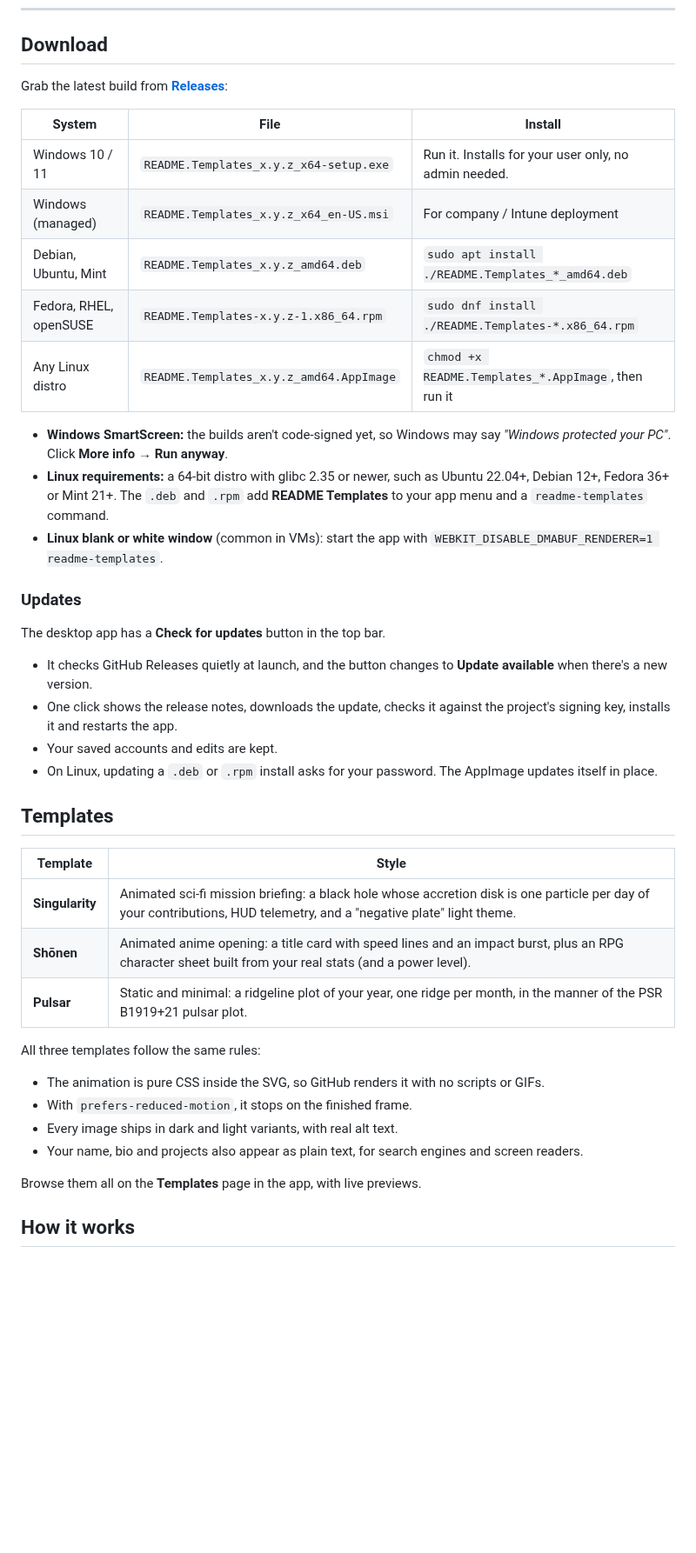
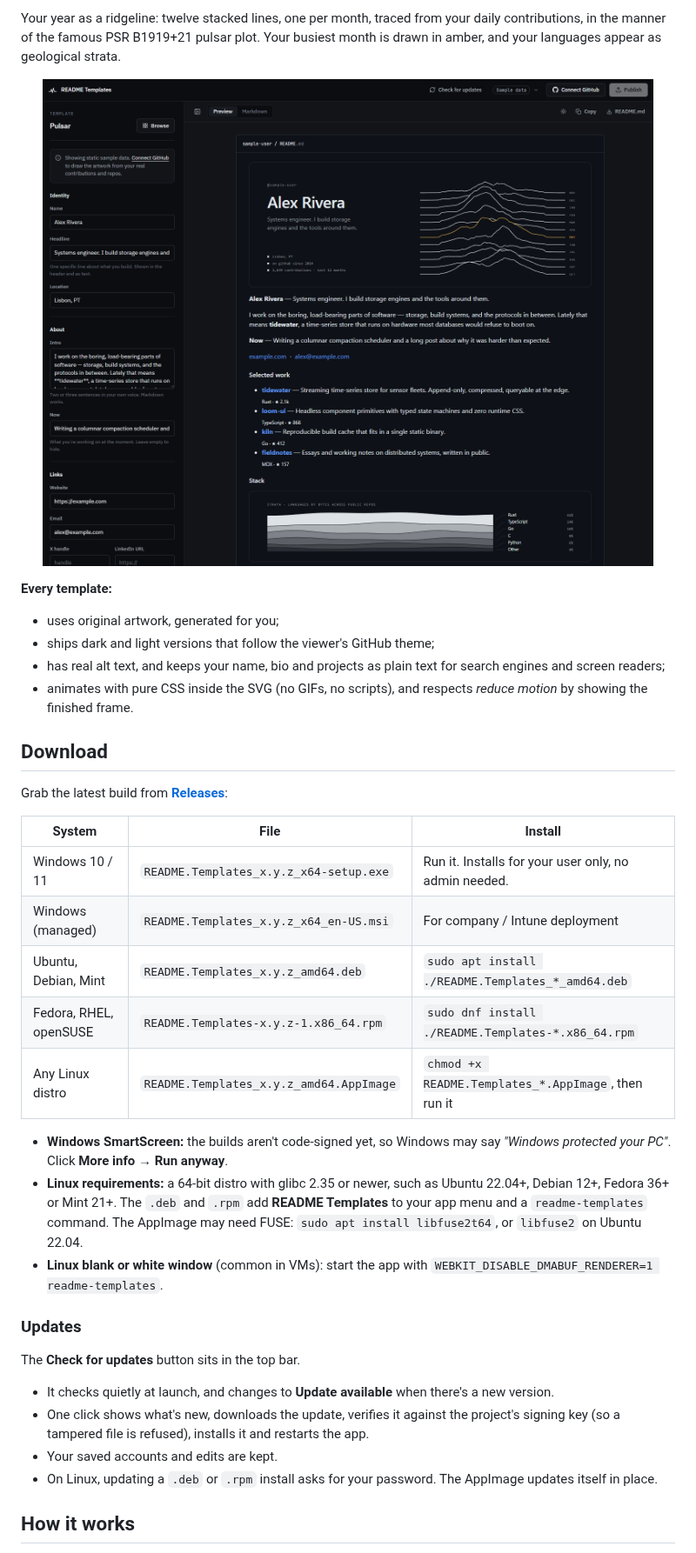
Before and after one commit to Dr-At0mic/README-Templates, a Markdown page: README.md, the part around one of its changes. Shown at 87% size. Drawn GitHub-style; pictures changed too: assets/public/pulsar.png (added); blank space fills up the shorter version.

```diff
--- a/README.md
+++ b/README.md
@@ -15,3 +83,14 @@ Design a GitHub profile README, preview it exactly as GitHub renders it (light a
+Your year as a ridgeline: twelve stacked lines, one per month, traced from your daily contributions, in the manner of the famous PSR B1919+21 pulsar plot. Your busiest month is drawn in amber, and your languages appear as geological strata.
+
+<p align="center">
+  <img src="assets/public/pulsar.png" alt="The Pulsar template: name and headline beside a ridgeline chart of twelve months of contributions, with a language strata chart below" width="100%">
+</p>
+
+**Every template:**
+- uses original artwork, generated for you;
+- ships dark and light versions that follow the viewer's GitHub theme;
+- has real alt text, and keeps your name, bio and projects as plain text for search engines and screen readers;
+- animates with pure CSS inside the SVG (no GIFs, no scripts), and respects *reduce motion* by showing the finished frame.
 
 ## Download
 
@@ -21,37 +100,21 @@ Grab the latest build from **[Releases](https://github.com/Dr-At0mic/README-Temp
 |---|---|---|
 | Windows 10 / 11 | `README.Templates_x.y.z_x64-setup.exe` | Run it. Installs for your user only, no admin needed. |
 | Windows (managed) | `README.Templates_x.y.z_x64_en-US.msi` | For company / Intune deployment |
-| Debian, Ubuntu, Mint | `README.Templates_x.y.z_amd64.deb` | `sudo apt install ./README.Templates_*_amd64.deb` |
+| Ubuntu, Debian, Mint | `README.Templates_x.y.z_amd64.deb` | `sudo apt install ./README.Templates_*_amd64.deb` |
 | Fedora, RHEL, openSUSE | `README.Templates-x.y.z-1.x86_64.rpm` | `sudo dnf install ./README.Templates-*.x86_64.rpm` |
 | Any Linux distro | `README.Templates_x.y.z_amd64.AppImage` | `chmod +x README.Templates_*.AppImage`, then run it |
 
 - **Windows SmartScreen:** the builds aren't code-signed yet, so Windows may say *"Windows protected your PC"*. Click **More info → Run anyway**.
-- **Linux requirements:** a 64-bit distro with glibc 2.35 or newer, such as Ubuntu 22.04+, Debian 12+, Fedora 36+ or Mint 21+. The `.deb` and `.rpm` add **README Templates** to your app menu and a `readme-templates` command.
+- **Linux requirements:** a 64-bit distro with glibc 2.35 or newer, such as Ubuntu 22.04+, Debian 12+, Fedora 36+ or Mint 21+. The `.deb` and `.rpm` add **README Templates** to your app menu and a `readme-templates` command. The AppImage may need FUSE: `sudo apt install libfuse2t64`, or `libfuse2` on Ubuntu 22.04.
 - **Linux blank or white window** (common in VMs): start the app with `WEBKIT_DISABLE_DMABUF_RENDERER=1 readme-templates`.
 
 ### Updates
 
-The desktop app has a **Check for updates** button in the top bar.
-- It checks GitHub Releases quietly at launch, and the button changes to **Update available** when there's a new version.
-- One click shows the release notes, downloads the update, checks it against the project's signing key, installs it and restarts the app.
+The **Check for updates** button sits in the top bar.
+- It checks quietly at launch, and changes to **Update available** when there's a new version.
+- One click shows what's new, downloads the update, verifies it against the project's signing key (so a tampered file is refused), installs it and restarts the app.
 - Your saved accounts and edits are kept.
 - On Linux, updating a `.deb` or `.rpm` install asks for your password. The AppImage updates itself in place.
 
-## Templates
-
-| Template | Style |
-|---|---|
-| **Singularity** | Animated sci-fi mission briefing: a black hole whose accretion disk is one particle per day of your contributions, HUD telemetry, and a "negative plate" light theme. |
-| **Shōnen** | Animated anime opening: a title card with speed lines and an impact burst, plus an RPG character sheet built from your real stats (and a power level). |
-| **Pulsar** | Static and minimal: a ridgeline plot of your year, one ridge per month, in the manner of the PSR B1919+21 pulsar plot. |
-
-All three templates follow the same rules:
-- The animation is pure CSS inside the SVG, so GitHub renders it with no scripts or GIFs.
-- With `prefers-reduced-motion`, it stops on the finished frame.
-- Every image ships in dark and light variants, with real alt text.
-- Your name, bio and projects also appear as plain text, for search engines and screen readers.
-
-Browse them all on the **Templates** page in the app, with live previews.
-
 ## How it works
 
```
Also changed, not shown: other parts of README.md (+79 -24 lines), assets/public/shonen.png (added), assets/public/singularity.png (added), assets/public/templates-gallery.png (added).
